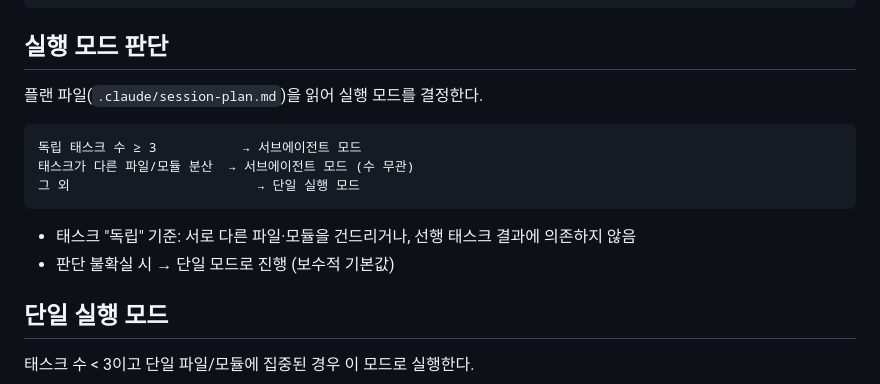
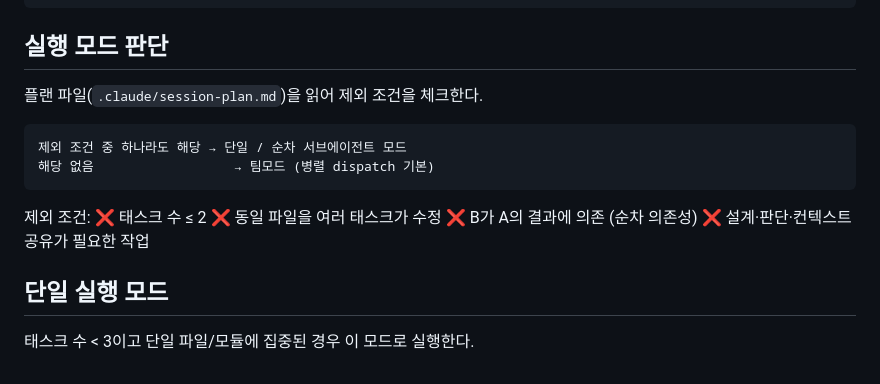
Before and after one commit to SeokRae/sr-harness, a Markdown page: skills/execute/SKILL.md, the part around the change. Drawn GitHub-style.

Commit message:
feat: execute 실행 모드 판단 opt-out 전환 (#46)

````diff
--- a/skills/execute/SKILL.md
+++ b/skills/execute/SKILL.md
@@ -43,16 +43,18 @@ git branch --show-current  # feature/* 여야 함, main이면 안 됨
 
 ## 실행 모드 판단
 
-플랜 파일(`.claude/session-plan.md`)을 읽어 실행 모드를 결정한다.
+플랜 파일(`.claude/session-plan.md`)을 읽어 제외 조건을 체크한다.
 
 ```
-독립 태스크 수 ≥ 3           → 서브에이전트 모드
-태스크가 다른 파일/모듈 분산  → 서브에이전트 모드 (수 무관)
-그 외                        → 단일 실행 모드
+제외 조건 중 하나라도 해당 → 단일 / 순차 서브에이전트 모드
+해당 없음                  → 팀모드 (병렬 dispatch 기본)
 ```
 
-- 태스크 "독립" 기준: 서로 다른 파일·모듈을 건드리거나, 선행 태스크 결과에 의존하지 않음
-- 판단 불확실 시 → 단일 모드로 진행 (보수적 기본값)
+제외 조건:
+❌ 태스크 수 ≤ 2
+❌ 동일 파일을 여러 태스크가 수정
+❌ B가 A의 결과에 의존 (순차 의존성)
+❌ 설계·판단·컨텍스트 공유가 필요한 작업
 
 ## 단일 실행 모드
 
````
